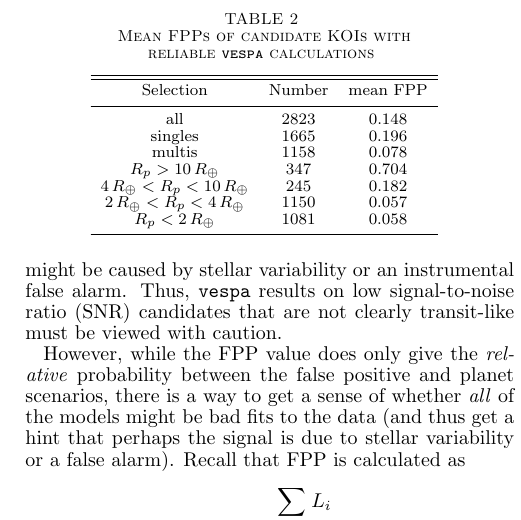
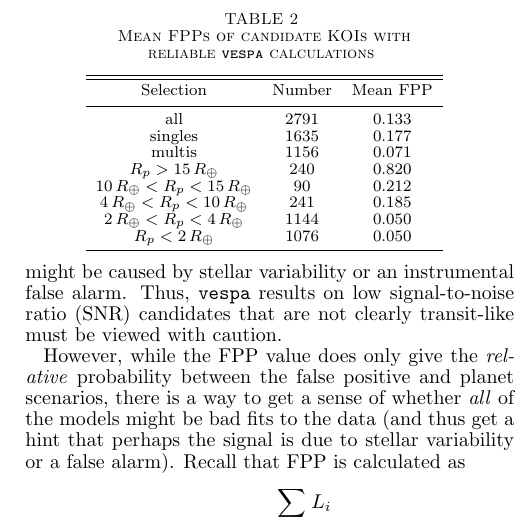
Before and after one commit to timothydmorton/koi-fpp, a LaTeX document (document/ms.tex): part of one column of page 5 of 18, cut so that both start at the same text. Compiled offline with pdfLaTeX.

Commit message:
something

```diff
--- a/document/ms.tex
+++ b/document/ms.tex
@@ -712,22 +712,7 @@ unable to be detected via centroid-measuring methods.  In these cases
 as well, the \vespa\ assumptions break down, and the FPP calculations
 will not be valid.
 
-\begin{deluxetable}{ccc}
-\tabletypesize{\scriptsize}
-\tablecaption{Mean FPPs of candidate KOIs with reliable \vespa\ calculations
-  \tablabel{meanFPP}}
-\tablehead{\colhead{Selection} & \colhead{Number} & \colhead{mean FPP}}
-\startdata
-all & 2823 & 0.148 \\
-singles & 1665 & 0.196 \\
-multis & 1158 & 0.078 \\
-$R_p > 10\,R_\oplus$ & 347 & 0.704 \\
-$4\,R_\oplus < R_p < 10\,R_\oplus$ & 245 & 0.182 \\
-$2\,R_\oplus < R_p < 4\,R_\oplus$ & 1150 & 0.057 \\
-$R_p < 2\,R_\oplus$ & 1081 & 0.058
-\enddata
-\end{deluxetable}
-
+\input{table_meanfpp}
 
 To summarize, the results presented in \tab{fpp} are strictly reliable
 only for KOIs \emph{that have already strongly passed the other Kepler
```
